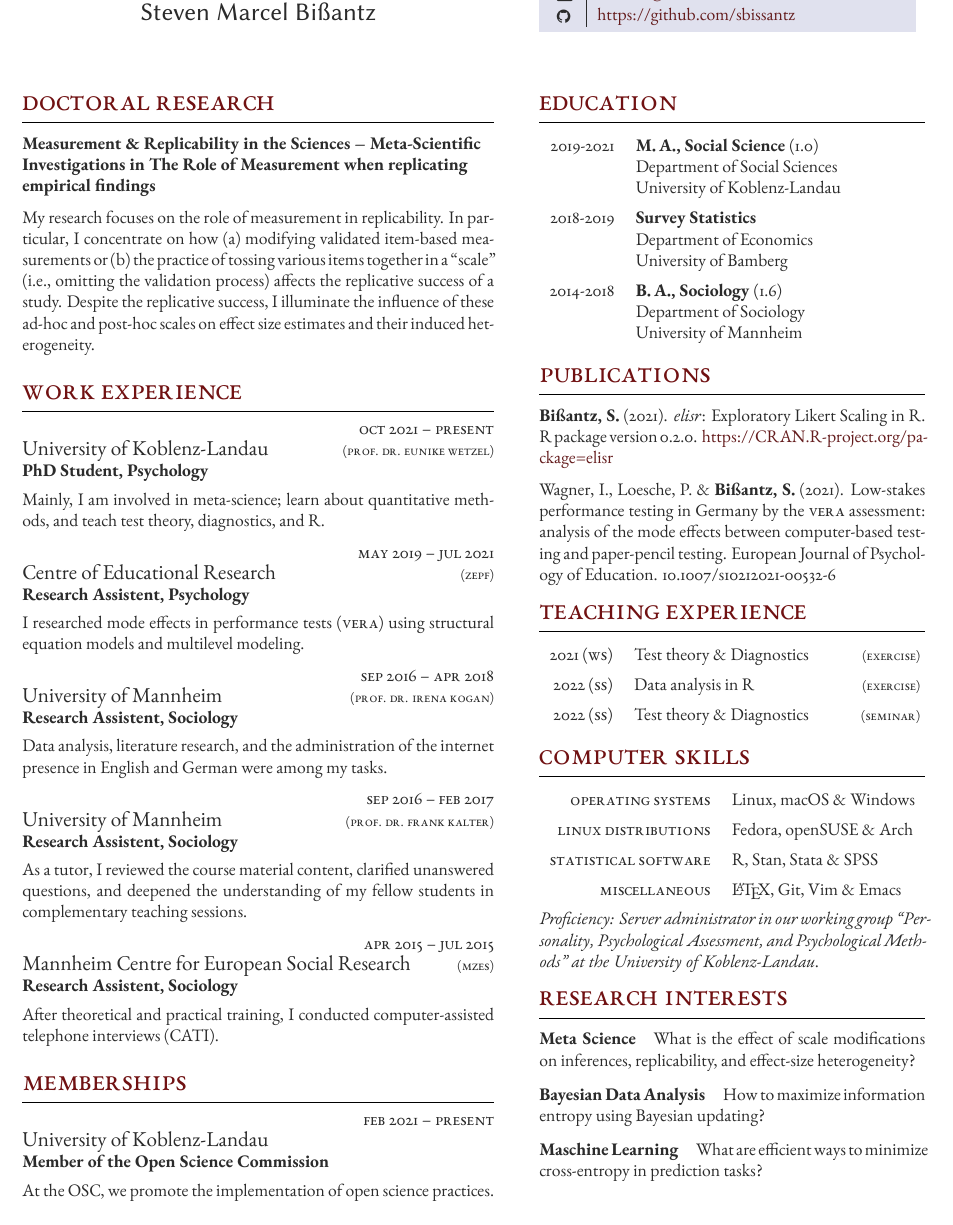
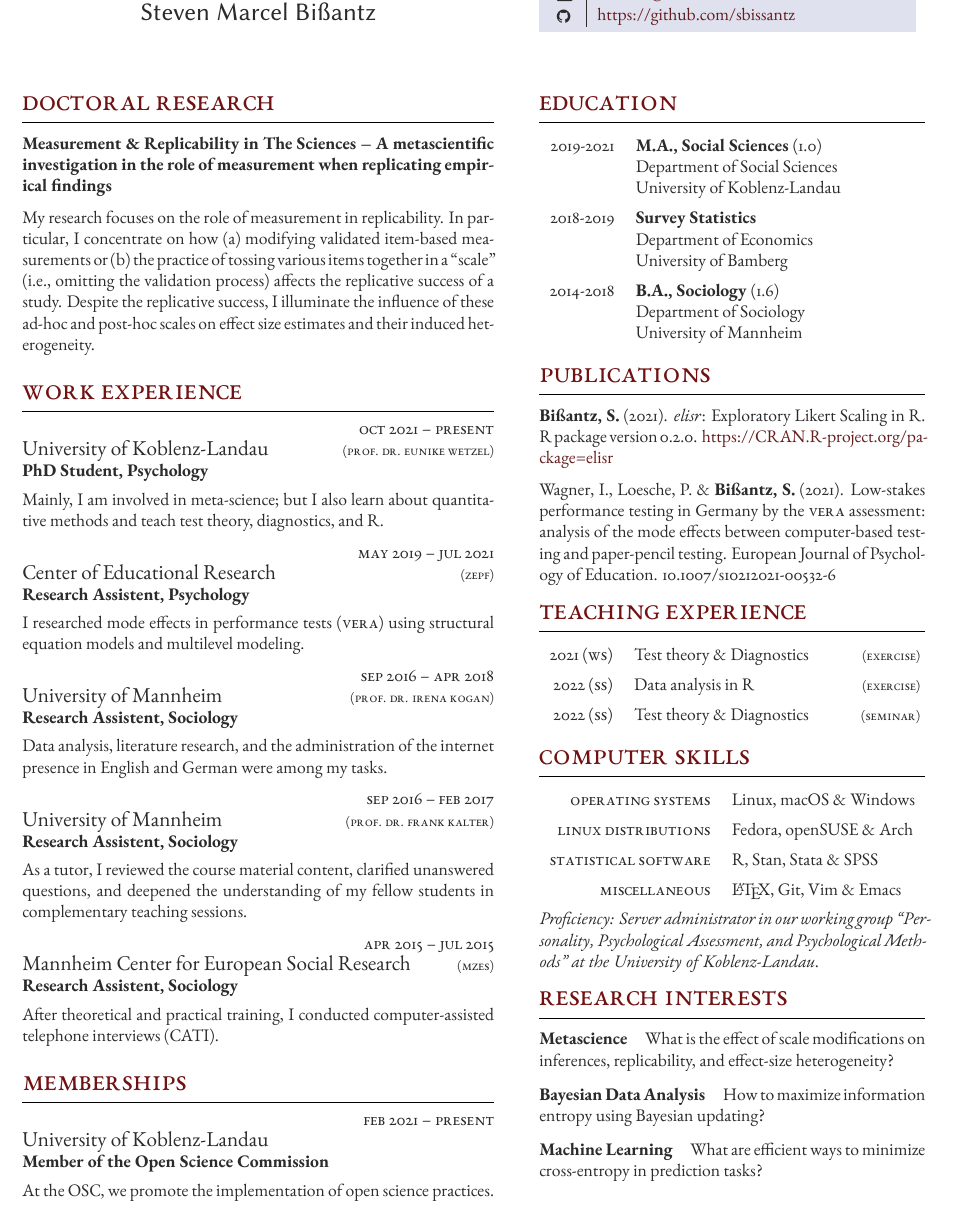
Before and after one commit to sbissantz/smipapplication, a LaTeX CV (curriculum_vitae/curriculum_vitae.tex): part of the page, cut so that both start at the same text. Compiled offline with XeLaTeX.

Commit message:
Revision I

```diff
--- a/curriculum_vitae/curriculum_vitae.tex
+++ b/curriculum_vitae/curriculum_vitae.tex
@@ -58,7 +58,8 @@
 
 \section{Doctoral Research}
 
-{\raggedright\textbf{Measurement \& Replicability in the Sciences -- Meta-Scientific Investigations in The Role of Measurement when replicating empirical findings}\par}
+\textbf{Measurement \& Replicability in The Sciences -- A metascientific investigation in the role of measurement when replicating empirical findings}
+%{\raggedright\textbf{Measurement \& Replicability in The Sciences -- A metascientific investigations in the role of measurement when replicating em\-pir\-i\-cal findings}\par}
 
 \medskip % Vertical whitespace
 My research focuses on the role of measurement in replicability. In particular,
@@ -94,14 +95,14 @@ scales on effect size estimates and their induced heterogeneity.
 	{}
 	{University of Koblenz-Landau \hfill{\footnotesize{\textsc{(Prof. Dr. Eunike Wetzel)}}}}
 	{PhD Student, Psychology}
-	{Mainly, I am involved in meta-science; learn about quantitative methods, and teach test theory, diagnostics, and R.}
+	{Mainly, I am involved in meta-science; but I also learn about quantitative methods and teach test theory, diagnostics, and R.}
 
 %------------------------------------------------
 
 \jobentry
 	{May 2019 -- Jul 2021}
 	{}
-	{Centre of Educational Research
+	{Center of Educational Research
 	\hfill\footnotesize{\textsc{(ZEPF)}}}
 	{Research Assistent, Psychology}
 	{I researched mode effects in performance tests (\textsc{VERA}) using structural equation models and multilevel modeling.}
@@ -131,7 +132,7 @@ scales on effect size estimates and their induced heterogeneity.
 \jobentry
 	{Apr 2015 -- Jul 2015}
 	{}
-	{Mannheim Centre for European Social Research
+	{Mannheim Center for European Social Research
 	\hfill\footnotesize{\textsc{(MZES)}}}
 	{Research Assistent, Sociology}
 	{After theoretical and practical training, I conducted computer-assisted telephone interviews (CATI).}
@@ -241,7 +242,7 @@ scales on effect size estimates and their induced heterogeneity.
 
 	\qualificationentry
 		{2019-2021}
-		{M.\,A., Social Science \textsc{(1.0)}}
+		{M.A., Social Sciences \textsc{(1.0)}}
 		{}
 		{Department of Social Sciences}
 		{University of Koblenz-Landau}
@@ -255,7 +256,7 @@ scales on effect size estimates and their induced heterogeneity.
 
 	\qualificationentry
 		{2014-2018}
-		{B.\,A., Sociology \textsc{(1.6)}}
+		{B.A., Sociology \textsc{(1.6)}}
 		{}
 		{Department of Sociology}
 		{University of Mannheim}
@@ -414,7 +415,7 @@ the University of Koblenz-Landau}.
 
 \section{Research Interests}
 
-\paragraph{Meta Science}
+\paragraph{Metascience}
 What is the effect of scale modifications on inferences, replicability, and
 effect-size heterogeneity?
 
@@ -425,10 +426,10 @@ How to maximize information entropy using Bayesian updating?
 
 \vspace{-6pt}
 
-\paragraph{Maschine Learning}
+\paragraph{Machine Learning}
 What are efficient ways to minimize cross-entropy in prediction tasks?
 
-% \subsection{Bayesian Data Analysis \& Maschine Learning}
+% \subsection{Bayesian Data Analysis \& Machine Learning}
 % How to maximize information entropy using Bayesian updating
 % or minimizing cross entropy in prediction tasks?
 
```
